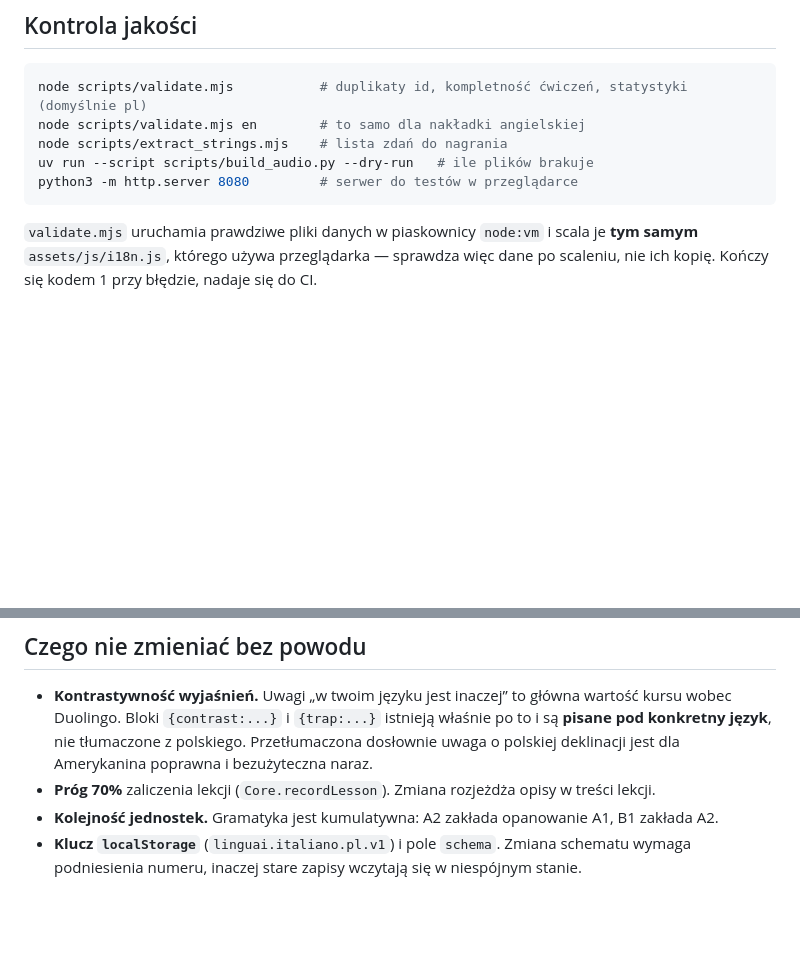
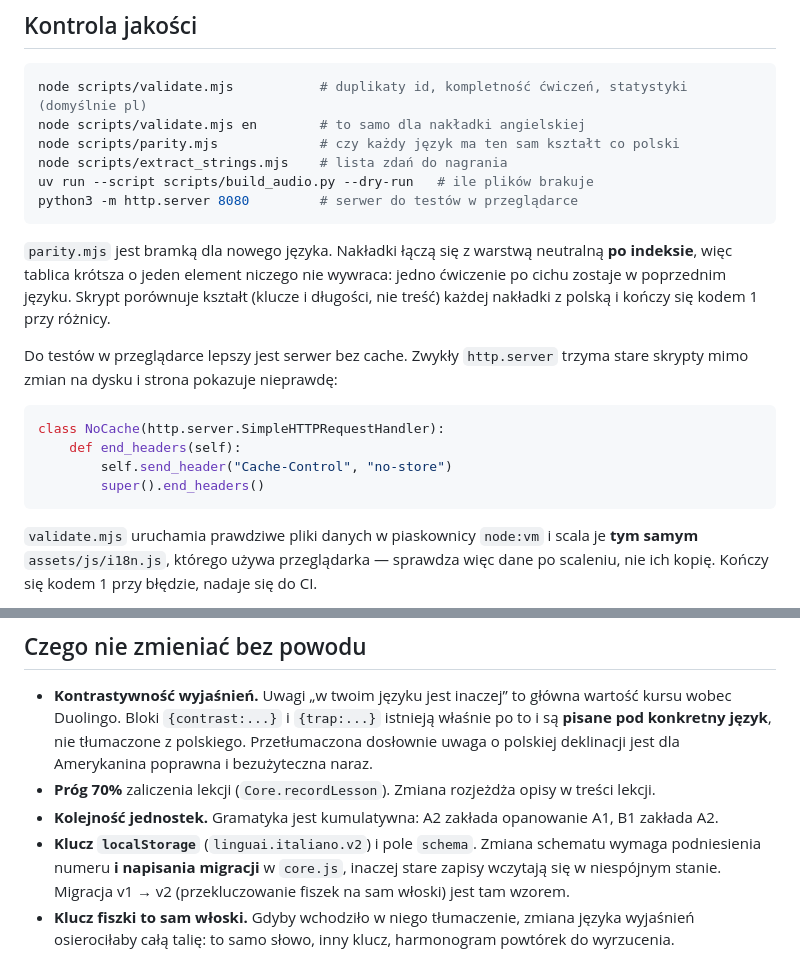
Before and after one commit to AndreaBonn/impara-italiano, a Markdown page: CLAUDE.md, 2 parts joined by grey strips. Drawn GitHub-style; blank space fills up the shorter version.

Commit message:
docs: record the parity gate, the v2 storage contract and the no-cache test server
The parity gate needs an entry because it is the thing that makes adding a
language safe: index-based merging means a missing array element renders in the
wrong language rather than throwing.

The localStorage section now says a schema bump needs a migration, not just a
number, and states why the flashcard key is the Italian alone.

The no-cache server is documented because plain http.server served stale scripts
twice during this work and both times the page looked correct while being wrong.

````diff
--- a/CLAUDE.md
+++ b/CLAUDE.md
@@ -115,9 +115,25 @@ kolejne przebiegi nie generują ruchu w gicie.
 ```bash
 node scripts/validate.mjs           # duplikaty id, kompletność ćwiczeń, statystyki (domyślnie pl)
 node scripts/validate.mjs en        # to samo dla nakładki angielskiej
+node scripts/parity.mjs             # czy każdy język ma ten sam kształt co polski
 node scripts/extract_strings.mjs    # lista zdań do nagrania
 uv run --script scripts/build_audio.py --dry-run   # ile plików brakuje
 python3 -m http.server 8080         # serwer do testów w przeglądarce
+```
+
+`parity.mjs` jest bramką dla nowego języka. Nakładki łączą się z warstwą neutralną **po indeksie**,
+więc tablica krótsza o jeden element niczego nie wywraca: jedno ćwiczenie po cichu zostaje w
+poprzednim języku. Skrypt porównuje kształt (klucze i długości, nie treść) każdej nakładki z polską
+i kończy się kodem 1 przy różnicy.
+
+Do testów w przeglądarce lepszy jest serwer bez cache. Zwykły `http.server` trzyma stare skrypty
+mimo zmian na dysku i strona pokazuje nieprawdę:
+
+```python
+class NoCache(http.server.SimpleHTTPRequestHandler):
+    def end_headers(self):
+        self.send_header("Cache-Control", "no-store")
+        super().end_headers()
 ```
 
 `validate.mjs` uruchamia prawdziwe pliki danych w piaskownicy `node:vm` i scala je **tym samym**
@@ -136,5 +152,8 @@ od języka wyjaśnień i dopisanie języka nie wymaga generowania ani jednego mp
   Amerykanina poprawna i bezużyteczna naraz.
 - **Próg 70%** zaliczenia lekcji (`Core.recordLesson`). Zmiana rozjeżdża opisy w treści lekcji.
 - **Kolejność jednostek.** Gramatyka jest kumulatywna: A2 zakłada opanowanie A1, B1 zakłada A2.
-- **Klucz `localStorage`** (`linguai.italiano.pl.v1`) i pole `schema`. Zmiana schematu wymaga
-  podniesienia numeru, inaczej stare zapisy wczytają się w niespójnym stanie.
+- **Klucz `localStorage`** (`linguai.italiano.v2`) i pole `schema`. Zmiana schematu wymaga
+  podniesienia numeru **i napisania migracji** w `core.js`, inaczej stare zapisy wczytają się
+  w niespójnym stanie. Migracja v1 → v2 (przekluczowanie fiszek na sam włoski) jest tam wzorem.
+- **Klucz fiszki to sam włoski.** Gdyby wchodziło w niego tłumaczenie, zmiana języka wyjaśnień
+  osierociłaby całą talię: to samo słowo, inny klucz, harmonogram powtórek do wyrzucenia.
````
